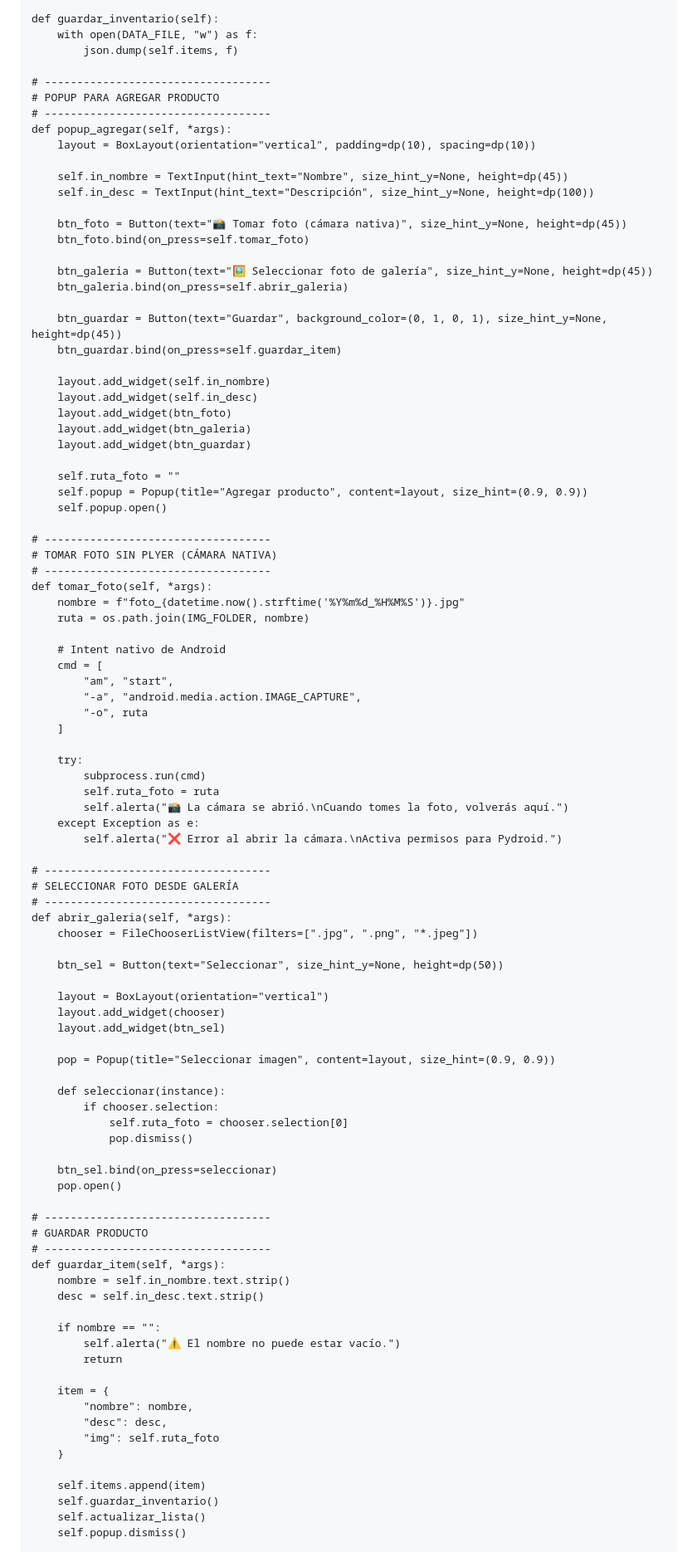
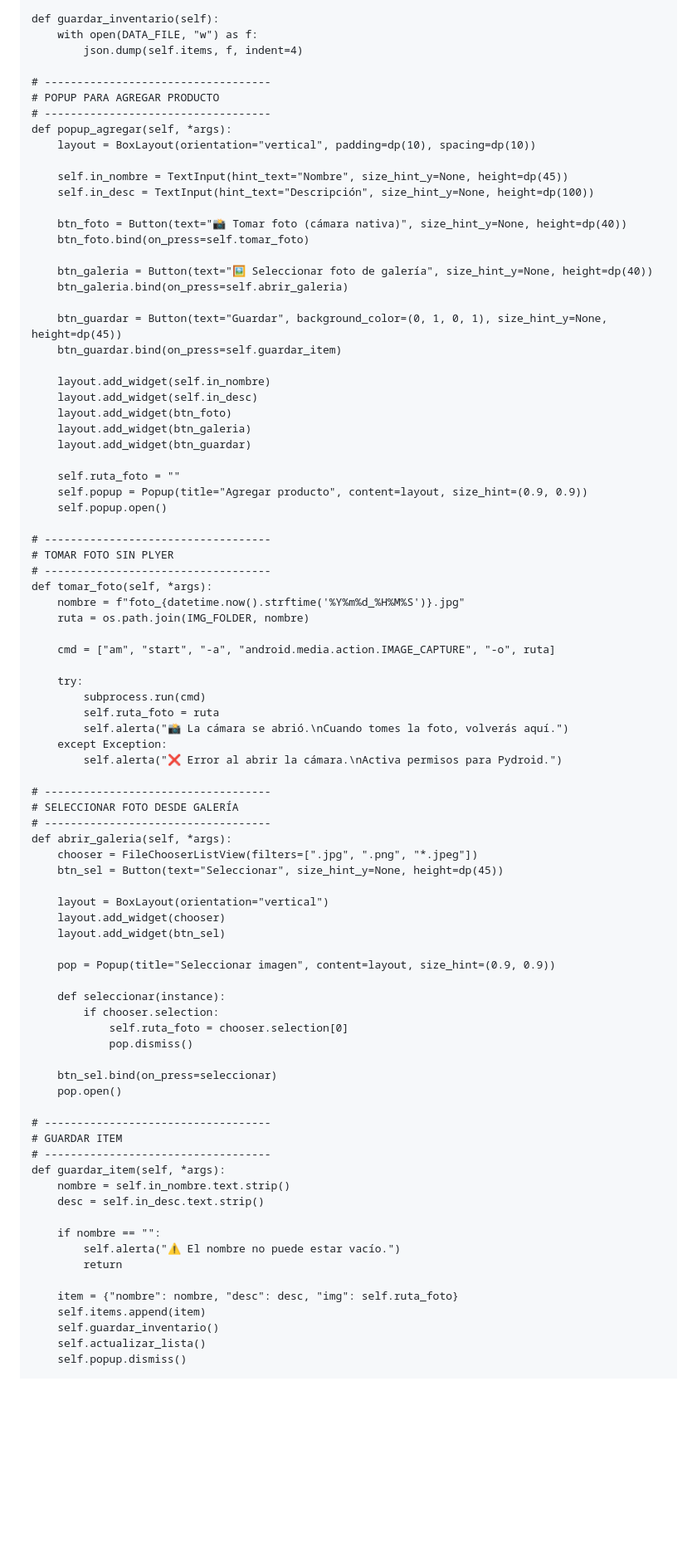
Before and after one commit to joserendonu/AppFilterOfOil, a Markdown page: README.md, the part around one of its changes. Shown at 83% size. Drawn GitHub-style; blank space fills up the shorter version.

```diff
--- a/README.md
+++ b/README.md
@@ -66,7 +59,7 @@ class InventarioApp(App):
 
     def guardar_inventario(self):
         with open(DATA_FILE, "w") as f:
-            json.dump(self.items, f)
+            json.dump(self.items, f, indent=4)
 
     # -----------------------------------
     # POPUP PARA AGREGAR PRODUCTO
@@ -77,10 +70,10 @@ class InventarioApp(App):
         self.in_nombre = TextInput(hint_text="Nombre", size_hint_y=None, height=dp(45))
         self.in_desc = TextInput(hint_text="Descripción", size_hint_y=None, height=dp(100))
 
-        btn_foto = Button(text="📸 Tomar foto (cámara nativa)", size_hint_y=None, height=dp(45))
+        btn_foto = Button(text="📸 Tomar foto (cámara nativa)", size_hint_y=None, height=dp(40))
         btn_foto.bind(on_press=self.tomar_foto)
 
-        btn_galeria = Button(text="🖼 Seleccionar foto de galería", size_hint_y=None, height=dp(45))
+        btn_galeria = Button(text="🖼 Seleccionar foto de galería", size_hint_y=None, height=dp(40))
         btn_galeria.bind(on_press=self.abrir_galeria)
 
         btn_guardar = Button(text="Guardar", background_color=(0, 1, 0, 1), size_hint_y=None, height=dp(45))
@@ -97,24 +90,19 @@ class InventarioApp(App):
         self.popup.open()
 
     # -----------------------------------
-    # TOMAR FOTO SIN PLYER (CÁMARA NATIVA)
+    # TOMAR FOTO SIN PLYER
     # -----------------------------------
     def tomar_foto(self, *args):
         nombre = f"foto_{datetime.now().strftime('%Y%m%d_%H%M%S')}.jpg"
         ruta = os.path.join(IMG_FOLDER, nombre)
 
-        # Intent nativo de Android
-        cmd = [
-            "am", "start",
-            "-a", "android.media.action.IMAGE_CAPTURE",
-            "-o", ruta
-        ]
+        cmd = ["am", "start", "-a", "android.media.action.IMAGE_CAPTURE", "-o", ruta]
 
         try:
             subprocess.run(cmd)
             self.ruta_foto = ruta
             self.alerta("📸 La cámara se abrió.\nCuando tomes la foto, volverás aquí.")
-        except Exception as e:
+        except Exception:
             self.alerta("❌ Error al abrir la cámara.\nActiva permisos para Pydroid.")
 
     # -----------------------------------
@@ -122,8 +110,7 @@ class InventarioApp(App):
     # -----------------------------------
     def abrir_galeria(self, *args):
         chooser = FileChooserListView(filters=[".jpg", ".png", "*.jpeg"])
-
-        btn_sel = Button(text="Seleccionar", size_hint_y=None, height=dp(50))
+        btn_sel = Button(text="Seleccionar", size_hint_y=None, height=dp(45))
 
         layout = BoxLayout(orientation="vertical")
         layout.add_widget(chooser)
@@ -140,7 +127,7 @@ class InventarioApp(App):
         pop.open()
 
     # -----------------------------------
-    # GUARDAR PRODUCTO
+    # GUARDAR ITEM
     # -----------------------------------
     def guardar_item(self, *args):
         nombre = self.in_nombre.text.strip()
@@ -150,12 +137,7 @@ class InventarioApp(App):
             self.alerta("⚠ El nombre no puede estar vacío.")
             return
 
-        item = {
-            "nombre": nombre,
-            "desc": desc,
-            "img": self.ruta_foto
-        }
-
+        item = {"nombre": nombre, "desc": desc, "img": self.ruta_foto}
         self.items.append(item)
         self.guardar_inventario()
         self.actualizar_lista()
```
Also changed, not shown: other parts of README.md (+100 -28 lines).
